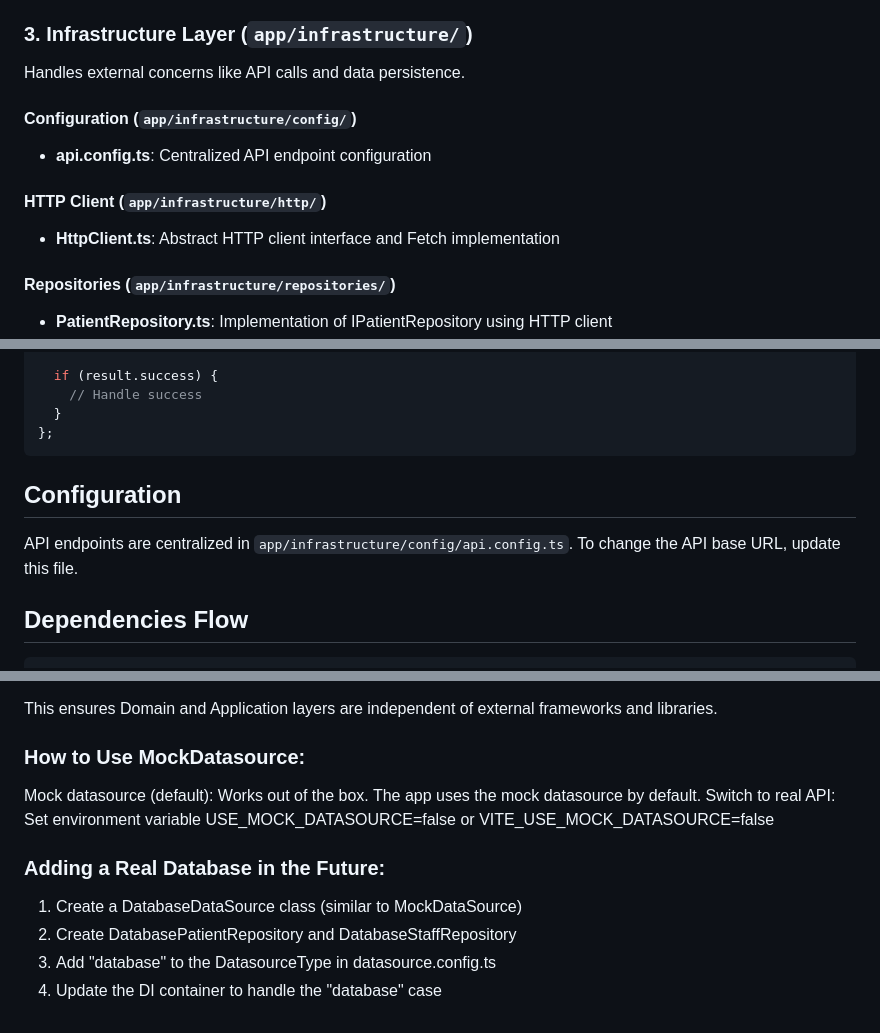
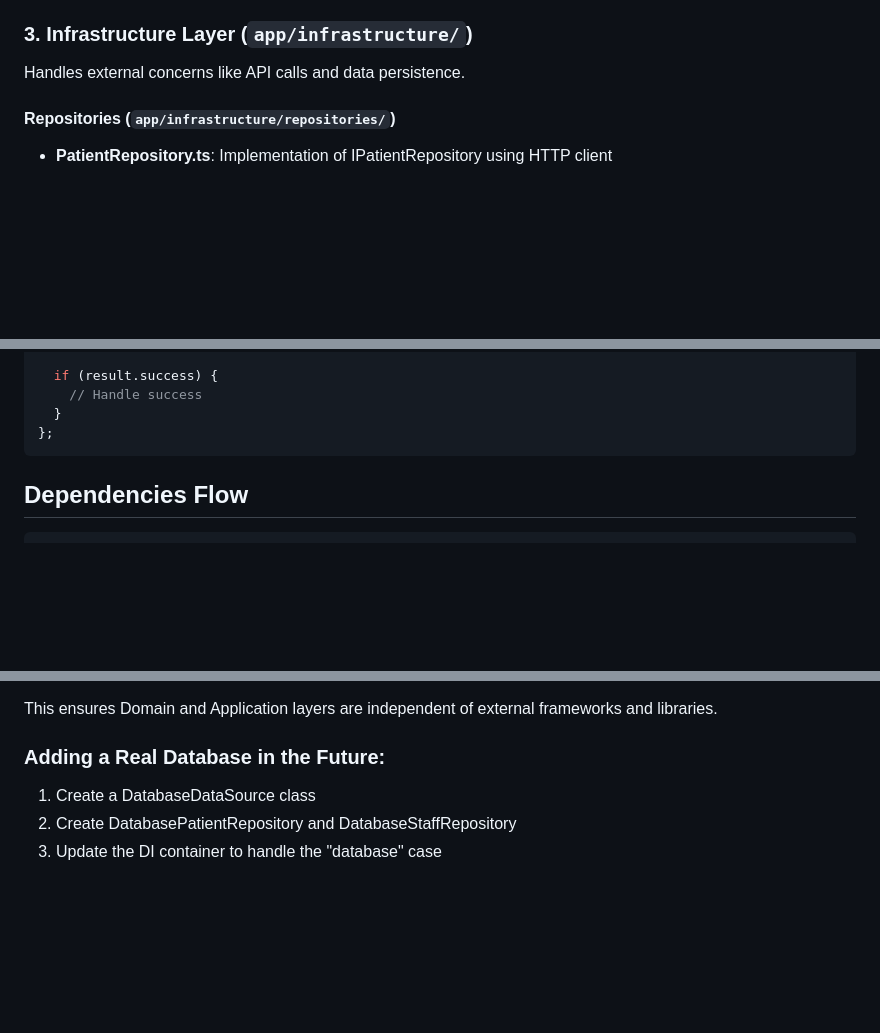
Before and after one commit to chantip-pi/Acupuncture-point-diagnosis-System, a Markdown page: ARCHITECTURE.md, 3 parts joined by grey strips. GitHub-like rendering; blank space fills up the shorter version.

````diff
--- a/ARCHITECTURE.md
+++ b/ARCHITECTURE.md
@@ -46,12 +46,6 @@ Contains use cases and DTOs that orchestrate domain logic.
 ### 3. Infrastructure Layer (`app/infrastructure/`)
 
 Handles external concerns like API calls and data persistence.
-
-#### Configuration (`app/infrastructure/config/`)
-- **api.config.ts**: Centralized API endpoint configuration
-
-#### HTTP Client (`app/infrastructure/http/`)
-- **HttpClient.ts**: Abstract HTTP client interface and Fetch implementation
 
 #### Repositories (`app/infrastructure/repositories/`)
 - **PatientRepository.ts**: Implementation of IPatientRepository using HTTP client
@@ -112,9 +106,6 @@ const handleSubmit = async () => {
 };
 ```
 
-## Configuration
-
-API endpoints are centralized in `app/infrastructure/config/api.config.ts`. To change the API base URL, update this file.
 
 ## Dependencies Flow
 
@@ -131,12 +122,8 @@ Infrastructure ←────┘
 
 This ensures Domain and Application layers are independent of external frameworks and libraries.
 
-### How to Use MockDatasource:
-Mock datasource (default): Works out of the box. The app uses the mock datasource by default.
-Switch to real API: Set environment variable USE_MOCK_DATASOURCE=false or VITE_USE_MOCK_DATASOURCE=false
 
 ### Adding a Real Database in the Future:
-1. Create a DatabaseDataSource class (similar to MockDataSource)
+1. Create a DatabaseDataSource class
 2. Create DatabasePatientRepository and DatabaseStaffRepository
-3. Add "database" to the DatasourceType in datasource.config.ts
-4. Update the DI container to handle the "database" case
+3. Update the DI container to handle the "database" case
````
